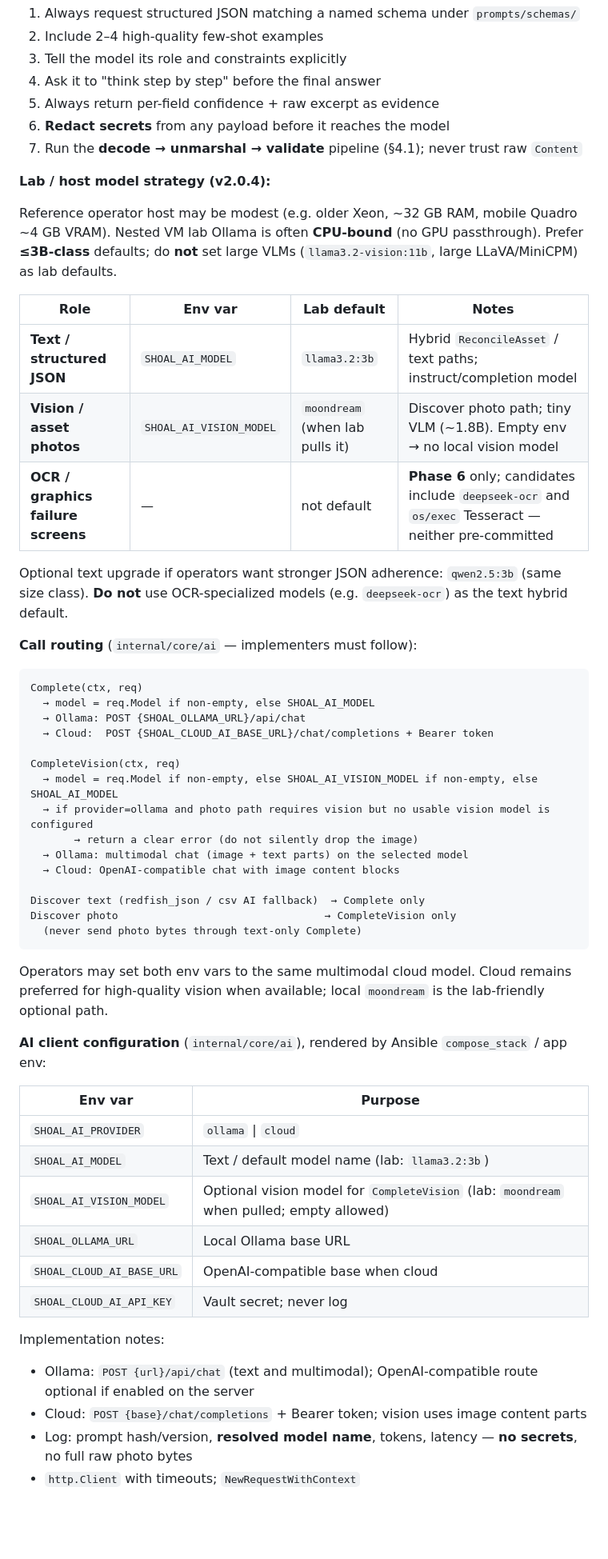
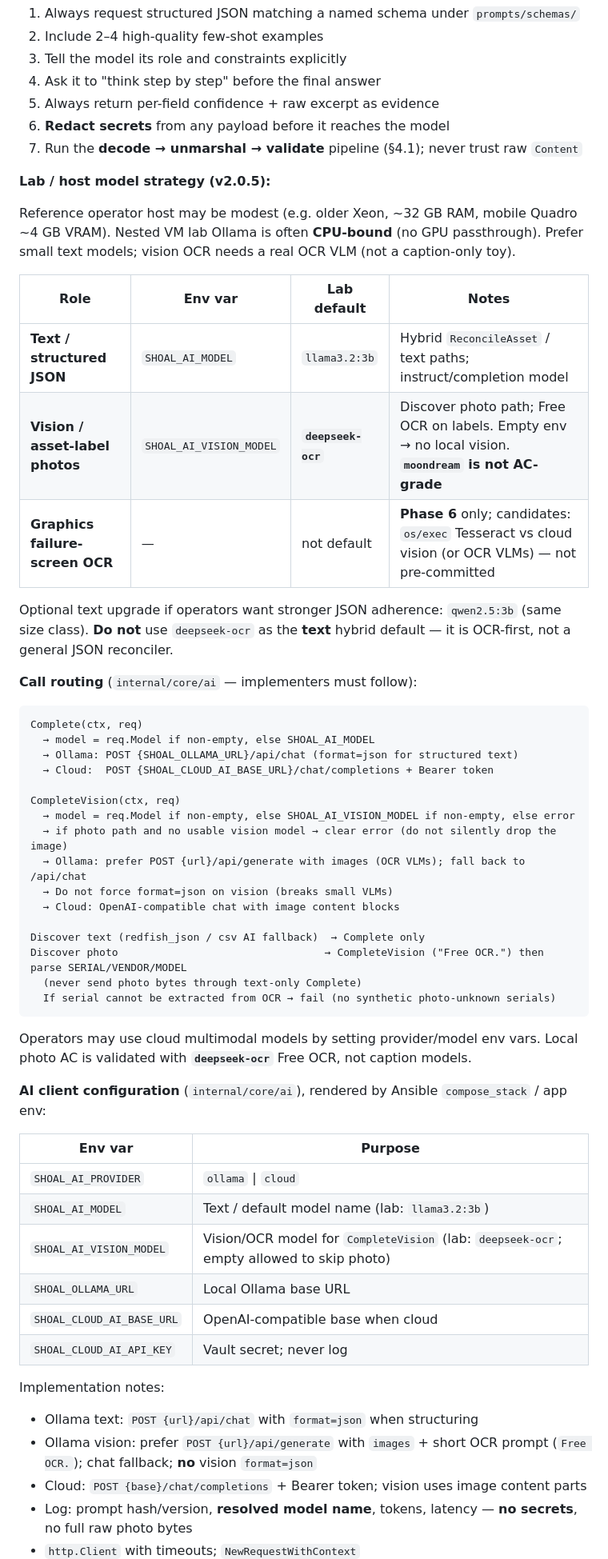
Before and after one commit to mattcburns/shoal, a Markdown page: SHOAL_COMPREHENSIVE_DESIGN_AND_IMPLEMENTATION_PLAN.md, the part around one of its changes. Shown at 80% size. Drawn GitHub-style; blank space fills up the shorter version.

````diff
--- a/SHOAL_COMPREHENSIVE_DESIGN_AND_IMPLEMENTATION_PLAN.md
+++ b/SHOAL_COMPREHENSIVE_DESIGN_AND_IMPLEMENTATION_PLAN.md
@@ -1071,39 +1073,40 @@ type CancelJobRequest struct {
 6. **Redact secrets** from any payload before it reaches the model
 7. Run the **decode → unmarshal → validate** pipeline (§4.1); never trust raw `Content`
 
-**Lab / host model strategy (v2.0.4):**
-
-Reference operator host may be modest (e.g. older Xeon, ~32 GB RAM, mobile Quadro ~4 GB VRAM). Nested VM lab Ollama is often **CPU-bound** (no GPU passthrough). Prefer **≤3B-class** defaults; do **not** set large VLMs (`llama3.2-vision:11b`, large LLaVA/MiniCPM) as lab defaults.
+**Lab / host model strategy (v2.0.5):**
+
+Reference operator host may be modest (e.g. older Xeon, ~32 GB RAM, mobile Quadro ~4 GB VRAM). Nested VM lab Ollama is often **CPU-bound** (no GPU passthrough). Prefer small text models; vision OCR needs a real OCR VLM (not a caption-only toy).
 
 | Role | Env var | Lab default | Notes |
 |------|---------|-------------|--------|
 | **Text / structured JSON** | `SHOAL_AI_MODEL` | `llama3.2:3b` | Hybrid `ReconcileAsset` / text paths; instruct/completion model |
-| **Vision / asset photos** | `SHOAL_AI_VISION_MODEL` | `moondream` (when lab pulls it) | Discover photo path; tiny VLM (~1.8B). Empty env → no local vision model |
-| **OCR / graphics failure screens** | — | not default | **Phase 6** only; candidates include `deepseek-ocr` and `os/exec` Tesseract — neither pre-committed |
-
-Optional text upgrade if operators want stronger JSON adherence: `qwen2.5:3b` (same size class). **Do not** use OCR-specialized models (e.g. `deepseek-ocr`) as the text hybrid default.
+| **Vision / asset-label photos** | `SHOAL_AI_VISION_MODEL` | **`deepseek-ocr`** | Discover photo path; Free OCR on labels. Empty env → no local vision. **`moondream` is not AC-grade** |
+| **Graphics failure-screen OCR** | — | not default | **Phase 6** only; candidates: `os/exec` Tesseract vs cloud vision (or OCR VLMs) — not pre-committed |
+
+Optional text upgrade if operators want stronger JSON adherence: `qwen2.5:3b` (same size class). **Do not** use `deepseek-ocr` as the **text** hybrid default — it is OCR-first, not a general JSON reconciler.
 
 **Call routing** (`internal/core/ai` — implementers must follow):
 
 ```
 Complete(ctx, req)
   → model = req.Model if non-empty, else SHOAL_AI_MODEL
-  → Ollama: POST {SHOAL_OLLAMA_URL}/api/chat
+  → Ollama: POST {SHOAL_OLLAMA_URL}/api/chat (format=json for structured text)
   → Cloud:  POST {SHOAL_CLOUD_AI_BASE_URL}/chat/completions + Bearer token
 
 CompleteVision(ctx, req)
-  → model = req.Model if non-empty, else SHOAL_AI_VISION_MODEL if non-empty, else SHOAL_AI_MODEL
-  → if provider=ollama and photo path requires vision but no usable vision model is configured
-       → return a clear error (do not silently drop the image)
-  → Ollama: multimodal chat (image + text parts) on the selected model
+  → model = req.Model if non-empty, else SHOAL_AI_VISION_MODEL if non-empty, else error
+  → if photo path and no usable vision model → clear error (do not silently drop the image)
+  → Ollama: prefer POST {url}/api/generate with images (OCR VLMs); fall back to /api/chat
+  → Do not force format=json on vision (breaks small VLMs)
   → Cloud: OpenAI-compatible chat with image content blocks
 
 Discover text (redfish_json / csv AI fallback)  → Complete only
-Discover photo                                 → CompleteVision only
+Discover photo                                 → CompleteVision ("Free OCR.") then parse SERIAL/VENDOR/MODEL
   (never send photo bytes through text-only Complete)
-```
-
-Operators may set both env vars to the same multimodal cloud model. Cloud remains preferred for high-quality vision when available; local `moondream` is the lab-friendly optional path.
+  If serial cannot be extracted from OCR → fail (no synthetic photo-unknown serials)
+```
+
+Operators may use cloud multimodal models by setting provider/model env vars. Local photo AC is validated with **`deepseek-ocr`** Free OCR, not caption models.
 
 **AI client configuration** (`internal/core/ai`), rendered by Ansible `compose_stack` / app env:
 
@@ -1111,13 +1114,14 @@ Operators may set both env vars to the same multimodal cloud model. Cloud remain
 |---------|---------|
 | `SHOAL_AI_PROVIDER` | `ollama` \| `cloud` |
 | `SHOAL_AI_MODEL` | Text / default model name (lab: `llama3.2:3b`) |
-| `SHOAL_AI_VISION_MODEL` | Optional vision model for `CompleteVision` (lab: `moondream` when pulled; empty allowed) |
+| `SHOAL_AI_VISION_MODEL` | Vision/OCR model for `CompleteVision` (lab: `deepseek-ocr`; empty allowed to skip photo) |
 | `SHOAL_OLLAMA_URL` | Local Ollama base URL |
 | `SHOAL_CLOUD_AI_BASE_URL` | OpenAI-compatible base when cloud |
 | `SHOAL_CLOUD_AI_API_KEY` | Vault secret; never log |
 
 Implementation notes:
-- Ollama: `POST {url}/api/chat` (text and multimodal); OpenAI-compatible route optional if enabled on the server
+- Ollama text: `POST {url}/api/chat` with `format=json` when structuring
+- Ollama vision: prefer `POST {url}/api/generate` with `images` + short OCR prompt (`Free OCR.`); chat fallback; **no** vision `format=json`
 - Cloud: `POST {base}/chat/completions` + Bearer token; vision uses image content parts
 - Log: prompt hash/version, **resolved model name**, tokens, latency — **no secrets**, no full raw photo bytes
 - `http.Client` with timeouts; `NewRequestWithContext`
````
Also changed, not shown: other parts of SHOAL_COMPREHENSIVE_DESIGN_AND_IMPLEMENTATION_PLAN.md (+19 -18 lines), AGENTS.md (+14 -11 lines).
